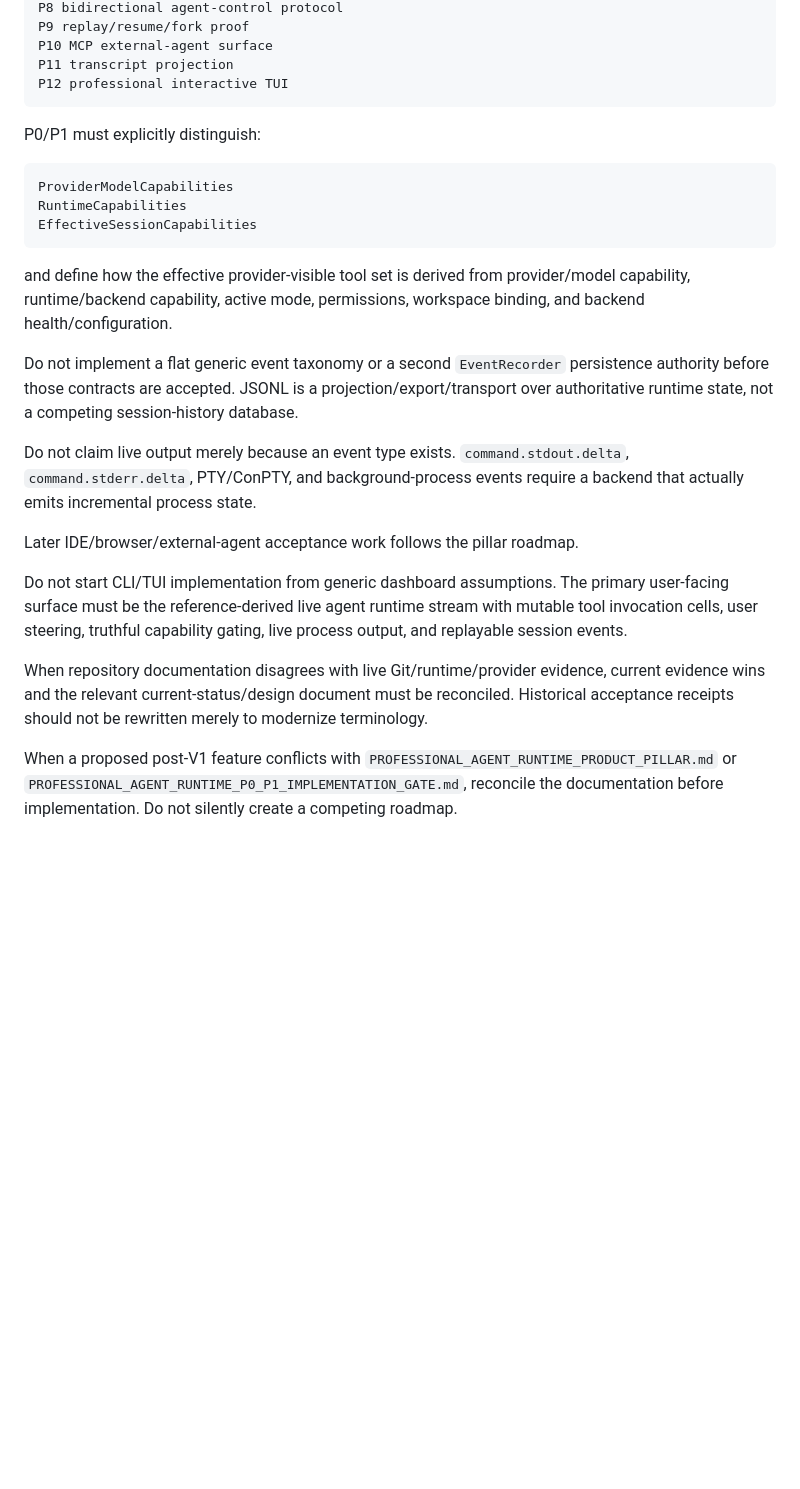
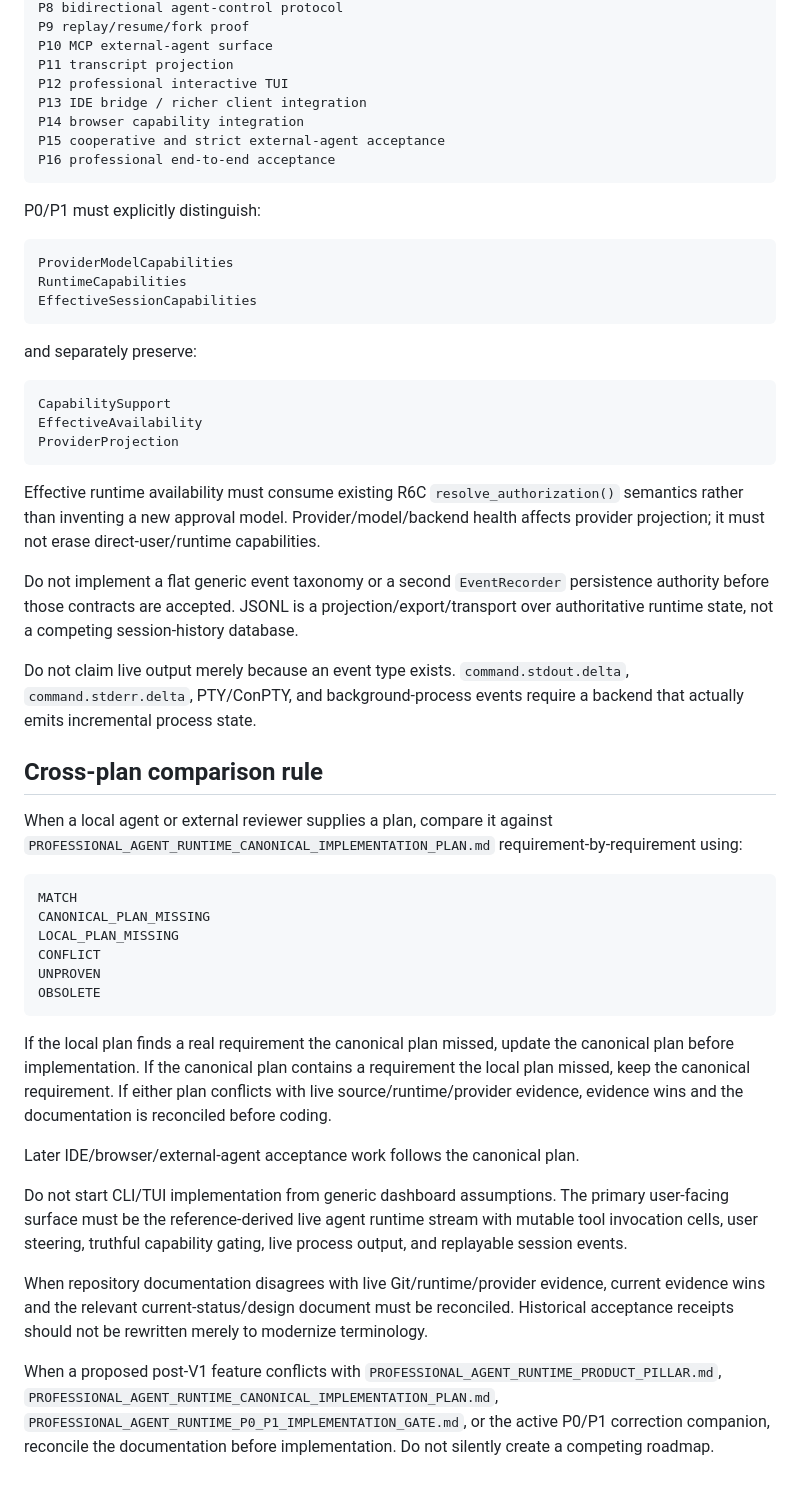
Before and after one commit to Letterblack0306/LBE_Presistent_Agent_wall, a Markdown page: docs/acceptance/CURRENT_STATUS_ROUTING.md, the part around one of its changes. Drawn GitHub-style; blank space fills up the shorter version.

Commit message:
docs: route professional runtime work through canonical plan

````diff
--- a/docs/acceptance/CURRENT_STATUS_ROUTING.md
+++ b/docs/acceptance/CURRENT_STATUS_ROUTING.md
@@ -86,6 +102,10 @@ P9 replay/resume/fork proof
 P10 MCP external-agent surface
 P11 transcript projection
 P12 professional interactive TUI
+P13 IDE bridge / richer client integration
+P14 browser capability integration
+P15 cooperative and strict external-agent acceptance
+P16 professional end-to-end acceptance
 ```
 
 P0/P1 must explicitly distinguish:
@@ -96,16 +116,39 @@ RuntimeCapabilities
 EffectiveSessionCapabilities
 ```
 
-and define how the effective provider-visible tool set is derived from provider/model capability, runtime/backend capability, active mode, permissions, workspace binding, and backend health/configuration.
+and separately preserve:
+
+```text
+CapabilitySupport
+EffectiveAvailability
+ProviderProjection
+```
+
+Effective runtime availability must consume existing R6C `resolve_authorization()` semantics rather than inventing a new approval model. Provider/model/backend health affects provider projection; it must not erase direct-user/runtime capabilities.
 
 Do not implement a flat generic event taxonomy or a second `EventRecorder` persistence authority before those contracts are accepted. JSONL is a projection/export/transport over authoritative runtime state, not a competing session-history database.
 
 Do not claim live output merely because an event type exists. `command.stdout.delta`, `command.stderr.delta`, PTY/ConPTY, and background-process events require a backend that actually emits incremental process state.
 
-Later IDE/browser/external-agent acceptance work follows the pillar roadmap.
+## Cross-plan comparison rule
+
+When a local agent or external reviewer supplies a plan, compare it against `PROFESSIONAL_AGENT_RUNTIME_CANONICAL_IMPLEMENTATION_PLAN.md` requirement-by-requirement using:
+
+```text
+MATCH
+CANONICAL_PLAN_MISSING
+LOCAL_PLAN_MISSING
+CONFLICT
+UNPROVEN
+OBSOLETE
+```
+
+If the local plan finds a real requirement the canonical plan missed, update the canonical plan before implementation. If the canonical plan contains a requirement the local plan missed, keep the canonical requirement. If either plan conflicts with live source/runtime/provider evidence, evidence wins and the documentation is reconciled before coding.
+
+Later IDE/browser/external-agent acceptance work follows the canonical plan.
 
 Do not start CLI/TUI implementation from generic dashboard assumptions. The primary user-facing surface must be the reference-derived live agent runtime stream with mutable tool invocation cells, user steering, truthful capability gating, live process output, and replayable session events.
 
 When repository documentation disagrees with live Git/runtime/provider evidence, current evidence wins and the relevant current-status/design document must be reconciled. Historical acceptance receipts should not be rewritten merely to modernize terminology.
 
-When a proposed post-V1 feature conflicts with `PROFESSIONAL_AGENT_RUNTIME_PRODUCT_PILLAR.md` or `PROFESSIONAL_AGENT_RUNTIME_P0_P1_IMPLEMENTATION_GATE.md`, reconcile the documentation before implementation. Do not silently create a competing roadmap.
+When a proposed post-V1 feature conflicts with `PROFESSIONAL_AGENT_RUNTIME_PRODUCT_PILLAR.md`, `PROFESSIONAL_AGENT_RUNTIME_CANONICAL_IMPLEMENTATION_PLAN.md`, `PROFESSIONAL_AGENT_RUNTIME_P0_P1_IMPLEMENTATION_GATE.md`, or the active P0/P1 correction companion, reconcile the documentation before implementation. Do not silently create a competing roadmap.
````
Also changed, not shown: other parts of docs/acceptance/CURRENT_STATUS_ROUTING.md (+27 -11 lines).
